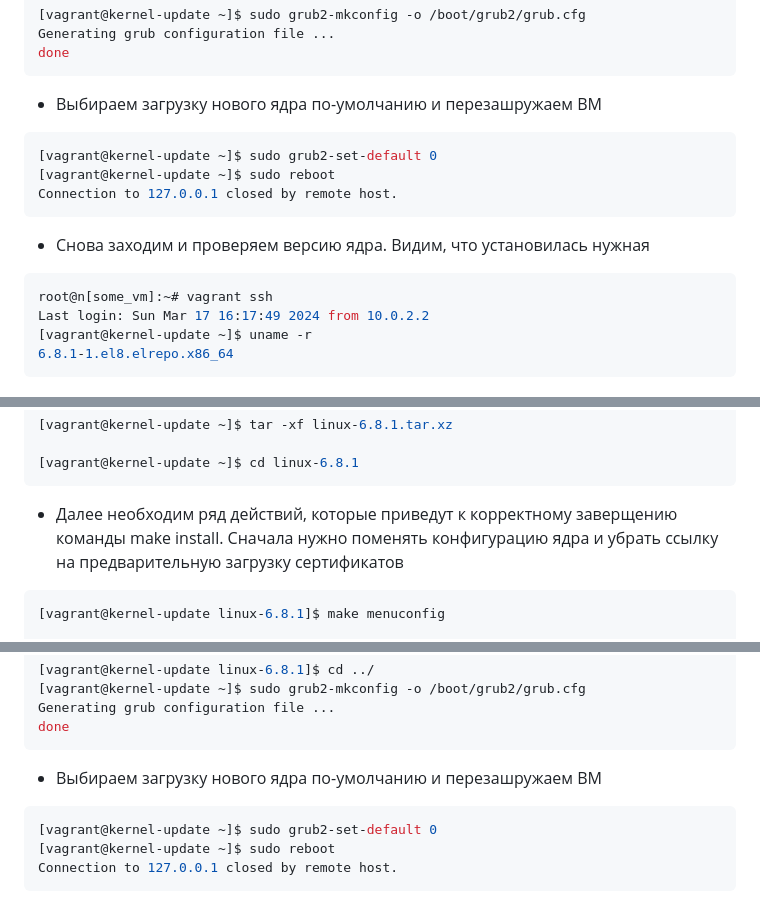
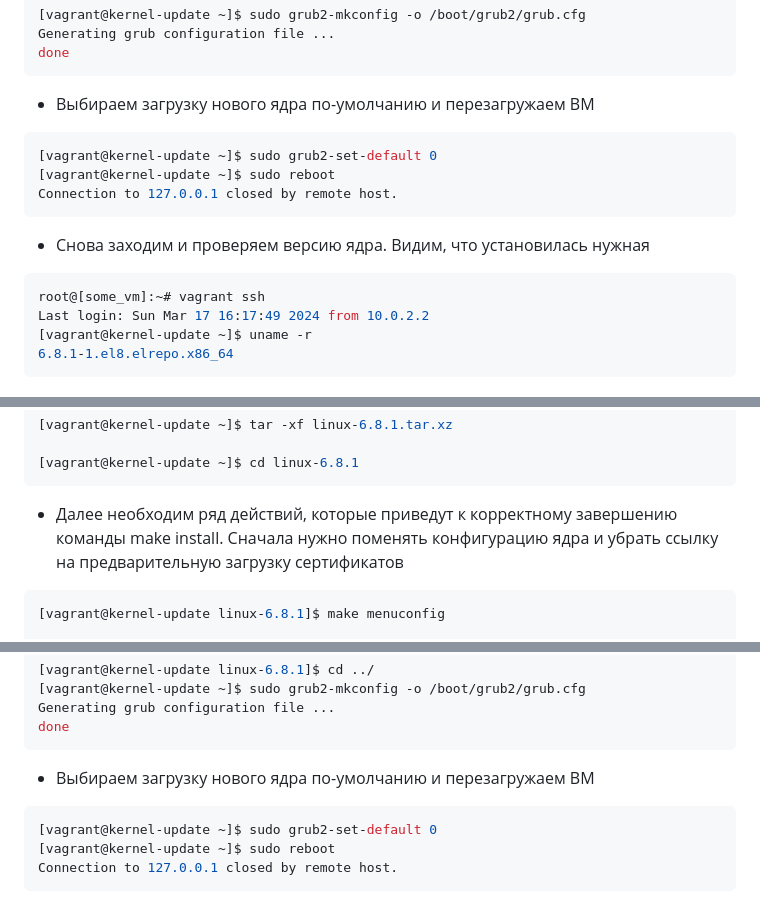
Before and after one commit to aleksandraryutkin/otus-linux, a Markdown page: homework_kernel_update/README.md, 3 parts joined by grey strips. Drawn GitHub-style.

````diff
--- a/homework_kernel_update/README.md
+++ b/homework_kernel_update/README.md
@@ -168,7 +168,7 @@ Generating grub configuration file ...
 done
 ```
 
-* Выбираем загрузку нового ядра по-умолчанию и перезашружаем ВМ
+* Выбираем загрузку нового ядра по-умолчанию и перезагружаем ВМ
 ``` bash
 [vagrant@kernel-update ~]$ sudo grub2-set-default 0
 [vagrant@kernel-update ~]$ sudo reboot
@@ -177,7 +177,7 @@ Connection to 127.0.0.1 closed by remote host.
 
 * Снова заходим и проверяем версию ядра. Видим, что установилась нужная
 ``` bash
-root@n[some_vm]:~# vagrant ssh
+root@[some_vm]:~# vagrant ssh
 Last login: Sun Mar 17 16:17:49 2024 from 10.0.2.2
 [vagrant@kernel-update ~]$ uname -r
 6.8.1-1.el8.elrepo.x86_64
@@ -207,7 +207,7 @@ linux-6.8.1.tar.xz                                            100%[=============
 [vagrant@kernel-update ~]$ cd linux-6.8.1
 ```
 
-* Далее необходим ряд действий, которые приведут к корректному заверщению команды make install. Сначала нужно поменять конфигурацию ядра и убрать ссылку на предварительную загрузку сертификатов
+* Далее необходим ряд действий, которые приведут к корректному завершению команды make install. Сначала нужно поменять конфигурацию ядра и убрать ссылку на предварительную загрузку сертификатов
 ``` bash
 [vagrant@kernel-update linux-6.8.1]$ make menuconfig
 
@@ -390,7 +390,7 @@ Generating grub configuration file ...
 done
 ```
 
-* Выбираем загрузку нового ядра по-умолчанию и перезашружаем ВМ
+* Выбираем загрузку нового ядра по-умолчанию и перезагружаем ВМ
 ``` bash
 [vagrant@kernel-update ~]$ sudo grub2-set-default 0
 [vagrant@kernel-update ~]$ sudo reboot
````
